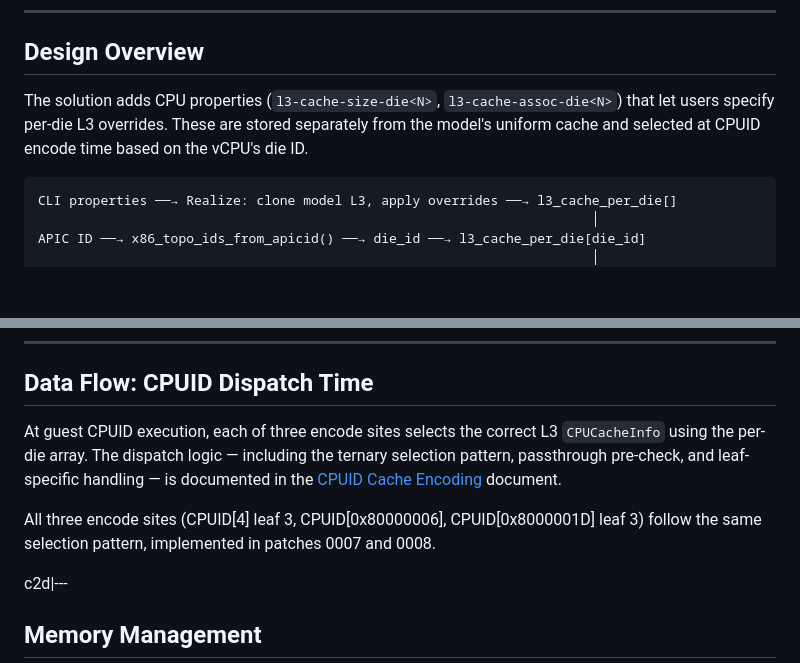
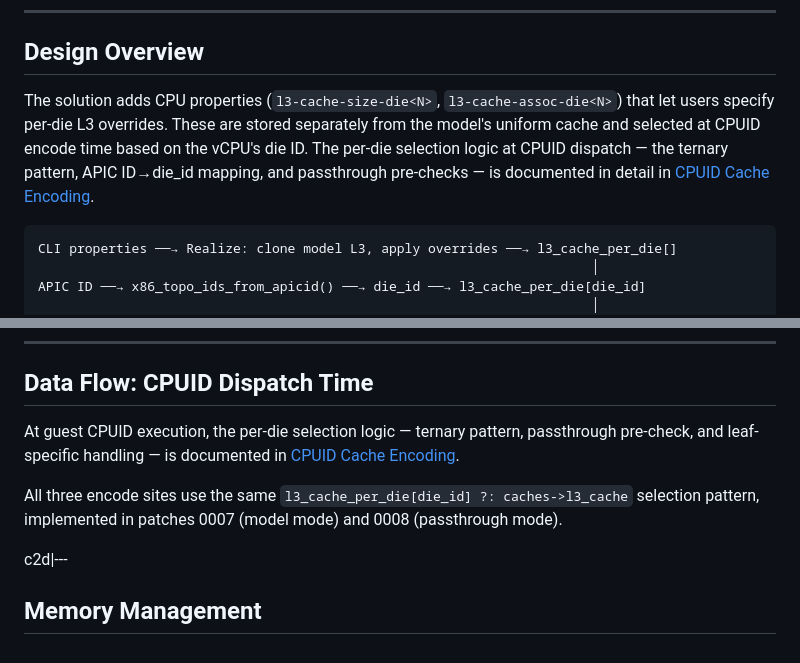
Before and after one commit to glemsom/dkvm-qemu, a Markdown page: docs/explanation/architecture.md, 2 parts joined by grey strips. Rendered like a GitHub page; blank space fills up the shorter version.

````diff
--- a/docs/explanation/architecture.md
+++ b/docs/explanation/architecture.md
@@ -14,7 +14,7 @@ A uniform offset doesn't solve it: setting the model L3 to 32 MB under-reports t
 
 ## Design Overview
 
-The solution adds CPU properties (`l3-cache-size-die<N>`, `l3-cache-assoc-die<N>`) that let users specify per-die L3 overrides. These are stored separately from the model's uniform cache and selected at CPUID encode time based on the vCPU's die ID.
+The solution adds CPU properties (`l3-cache-size-die<N>`, `l3-cache-assoc-die<N>`) that let users specify per-die L3 overrides. These are stored separately from the model's uniform cache and selected at CPUID encode time based on the vCPU's die ID. The per-die selection logic at CPUID dispatch — the ternary pattern, APIC ID→die_id mapping, and passthrough pre-checks — is documented in detail in [CPUID Cache Encoding](cpuid-cache-encoding.md).
 
 ```
 CLI properties ──→ Realize: clone model L3, apply overrides ──→ l3_cache_per_die[]
@@ -114,15 +114,13 @@ Validation rules enforced at realize time:
 
 ## Data Flow: CPUID Dispatch Time
 
-At guest CPUID execution, each of three encode sites selects the correct
-L3 `CPUCacheInfo` using the per-die array. The dispatch logic — including
-the ternary selection pattern, passthrough pre-check, and leaf-specific
-handling — is documented in the
-[CPUID Cache Encoding](cpuid-cache-encoding.md) document.
+At guest CPUID execution, the per-die selection logic — ternary pattern,
+passthrough pre-check, and leaf-specific handling — is documented in
+[CPUID Cache Encoding](cpuid-cache-encoding.md).
 
-All three encode sites (CPUID[4] leaf 3, CPUID[0x80000006],
-CPUID[0x8000001D] leaf 3) follow the same selection pattern, implemented
-in patches 0007 and 0008.
+All three encode sites use the same `l3_cache_per_die[die_id] ?:
+caches->l3_cache` selection pattern, implemented in patches 0007
+(model mode) and 0008 (passthrough mode).
 
 c2d|---
 
````
Also changed, not shown: docs/explanation/cpuid-cache-encoding.md (+31 -58 lines).
